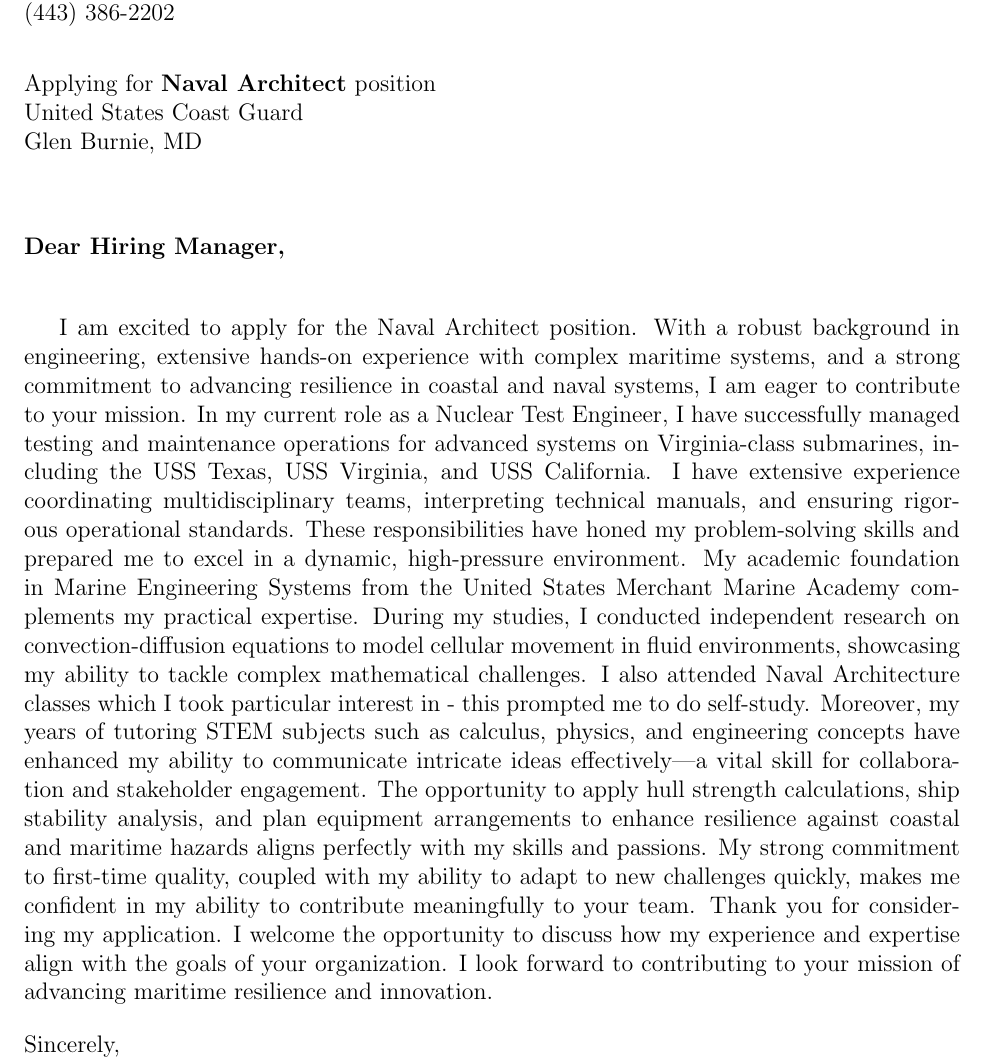
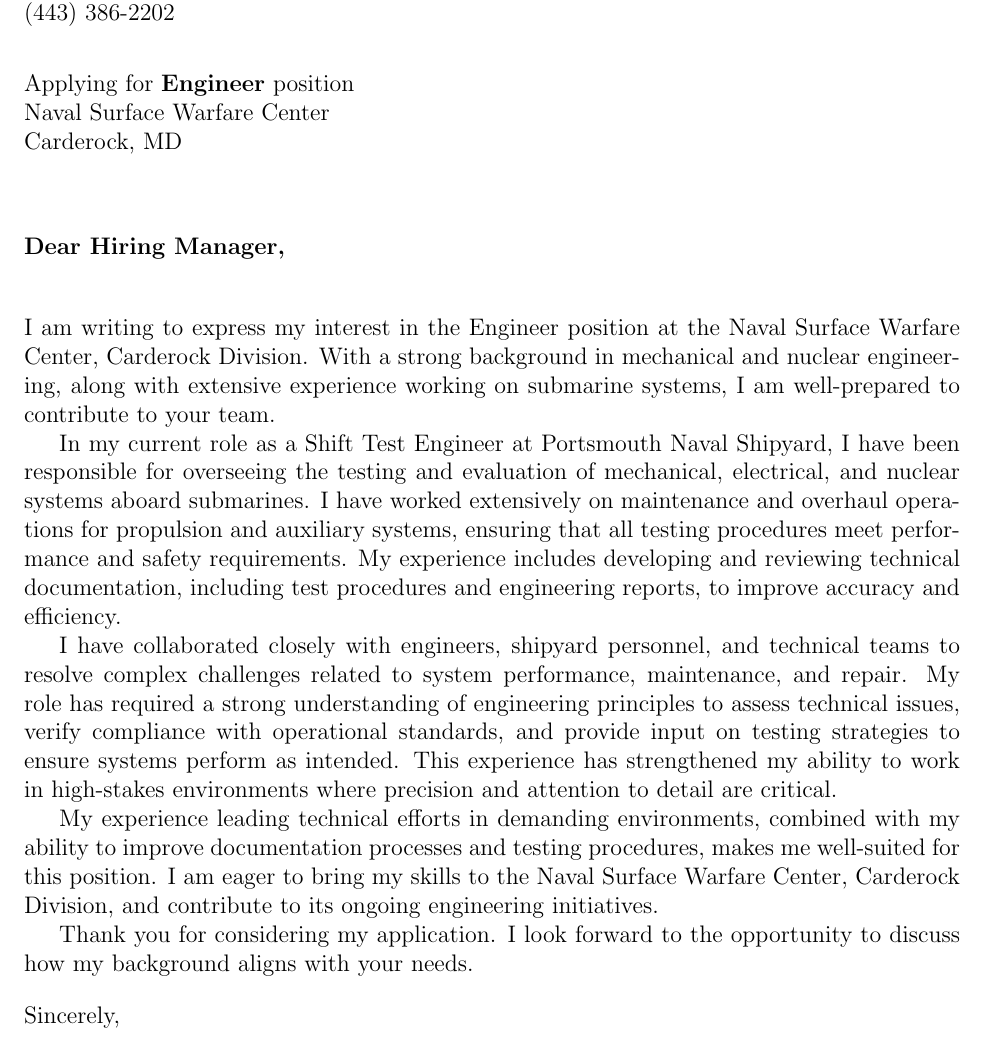
Before and after one commit to Devan-OHaro/Resume, a LaTeX document (cover_letters/main.tex, which reads cover_letters/sections/body.tex): part of the page, cut so that both start at the same text. Compiled offline with pdfLaTeX.

Commit message:
quick application to NAVSEA surface warfare command

```diff
--- a/cover_letters/main.tex
+++ b/cover_letters/main.tex
@@ -14,10 +14,10 @@
 \newcommand{\yourphone}{(443) 386-2202}
 \newcommand{\dateofletter}{\today}
 \newcommand{\recipient}{Hiring Manager}
-\newcommand{\companyname}{United States Coast Guard}
+\newcommand{\companyname}{Naval Surface Warfare Center}
 % \newcommand{\companyaddress}{Company Address}
-\newcommand{\companycitystatezip}{Glen Burnie, MD}
-\newcommand{\job}{Naval Architect}
+\newcommand{\companycitystatezip}{Carderock, MD}
+\newcommand{\job}{Engineer}
 
 \begin{document}
 
--- a/cover_letters/sections/body.tex
+++ b/cover_letters/sections/body.tex
@@ -1,16 +1,17 @@
 % sections/body.tex
+I am writing to express my interest in the Engineer position at the Naval Surface Warfare Center, Carderock Division.
+With a strong background in mechanical and nuclear engineering, along with extensive experience working on submarine systems, I am well-prepared to contribute to your team.
 
-I am excited to apply for the Naval Architect position.
-With a robust background in engineering, extensive hands-on experience with complex maritime systems, and a strong commitment to advancing resilience in coastal and naval systems, I am eager to contribute to your mission.
-In my current role as a Nuclear Test Engineer, I have successfully managed testing and maintenance operations for advanced systems on Virginia-class submarines, including the USS Texas, USS Virginia, and USS California.
-I have extensive experience coordinating multidisciplinary teams, interpreting technical manuals, and ensuring rigorous operational standards.
-These responsibilities have honed my problem-solving skills and prepared me to excel in a dynamic, high-pressure environment.
-My academic foundation in Marine Engineering Systems from the United States Merchant Marine Academy complements my practical expertise.
-During my studies, I conducted independent research on convection-diffusion equations to model cellular movement in fluid environments, showcasing my ability to tackle complex mathematical challenges.
-I also attended Naval Architecture classes which I took particular interest in - this prompted me to do self-study.
-Moreover, my years of tutoring STEM subjects such as calculus, physics, and engineering concepts have enhanced my ability to communicate intricate ideas effectively—a vital skill for collaboration and stakeholder engagement.
-The opportunity to apply hull strength calculations, ship stability analysis, and plan equipment arrangements to enhance resilience against coastal and maritime hazards aligns perfectly with my skills and passions.
-My strong commitment to first-time quality, coupled with my ability to adapt to new challenges quickly, makes me confident in my ability to contribute meaningfully to your team.
+In my current role as a Shift Test Engineer at Portsmouth Naval Shipyard, I have been responsible for overseeing the testing and evaluation of mechanical, electrical, and nuclear systems aboard submarines.
+I have worked extensively on maintenance and overhaul operations for propulsion and auxiliary systems, ensuring that all testing procedures meet performance and safety requirements.
+My experience includes developing and reviewing technical documentation, including test procedures and engineering reports, to improve accuracy and efficiency.
+
+I have collaborated closely with engineers, shipyard personnel, and technical teams to resolve complex challenges related to system performance, maintenance, and repair.
+My role has required a strong understanding of engineering principles to assess technical issues, verify compliance with operational standards, and provide input on testing strategies to ensure systems perform as intended.
+This experience has strengthened my ability to work in high-stakes environments where precision and attention to detail are critical.
+
+My experience leading technical efforts in demanding environments, combined with my ability to improve documentation processes and testing procedures, makes me well-suited for this position.
+I am eager to bring my skills to the Naval Surface Warfare Center, Carderock Division, and contribute to its ongoing engineering initiatives.
+
 Thank you for considering my application.
-I welcome the opportunity to discuss how my experience and expertise align with the goals of your organization.
-I look forward to contributing to your mission of advancing maritime resilience and innovation.
+I look forward to the opportunity to discuss how my background aligns with your needs.
```
Also changed, not shown: resumes/main.tex (+2 -1 lines).
